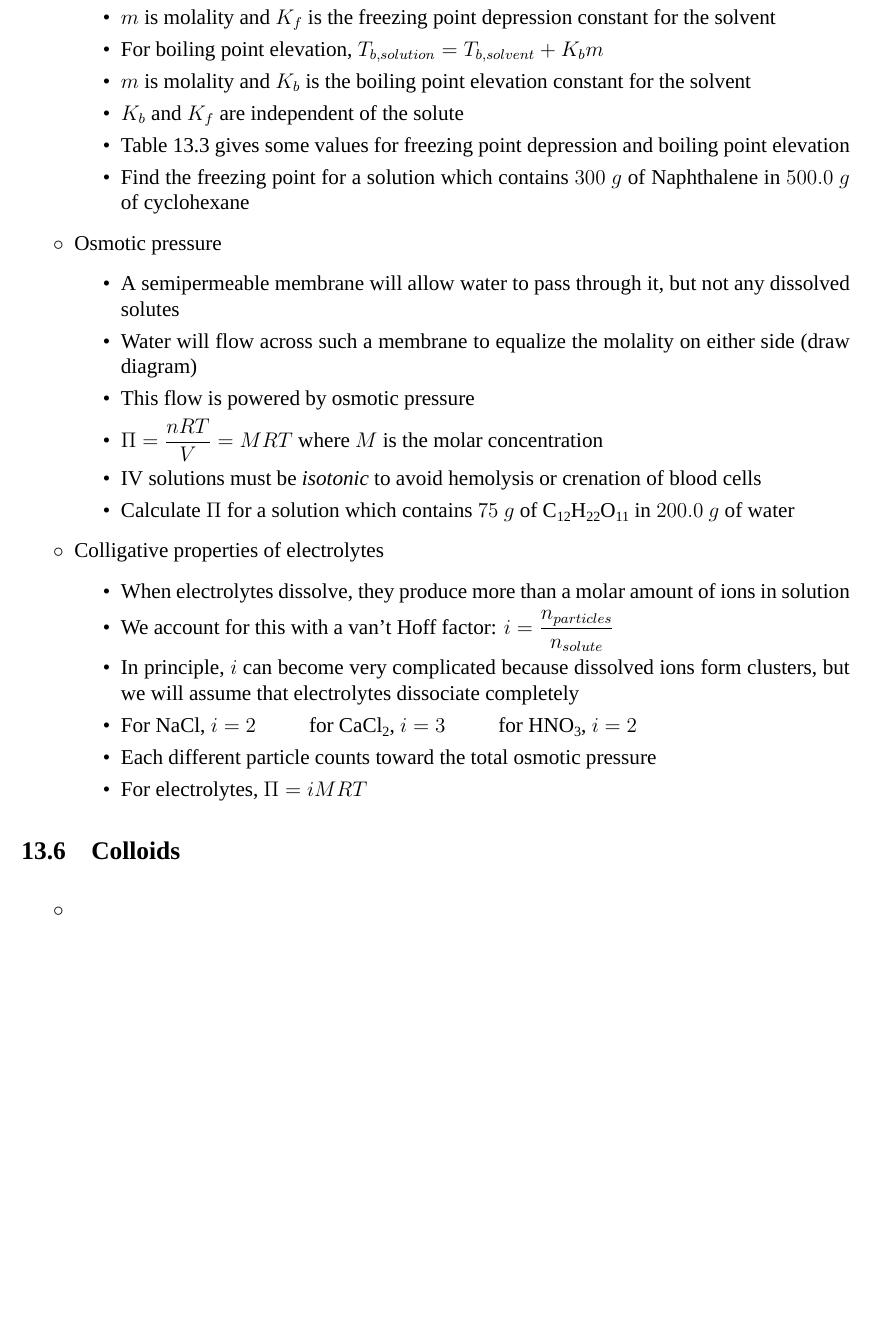
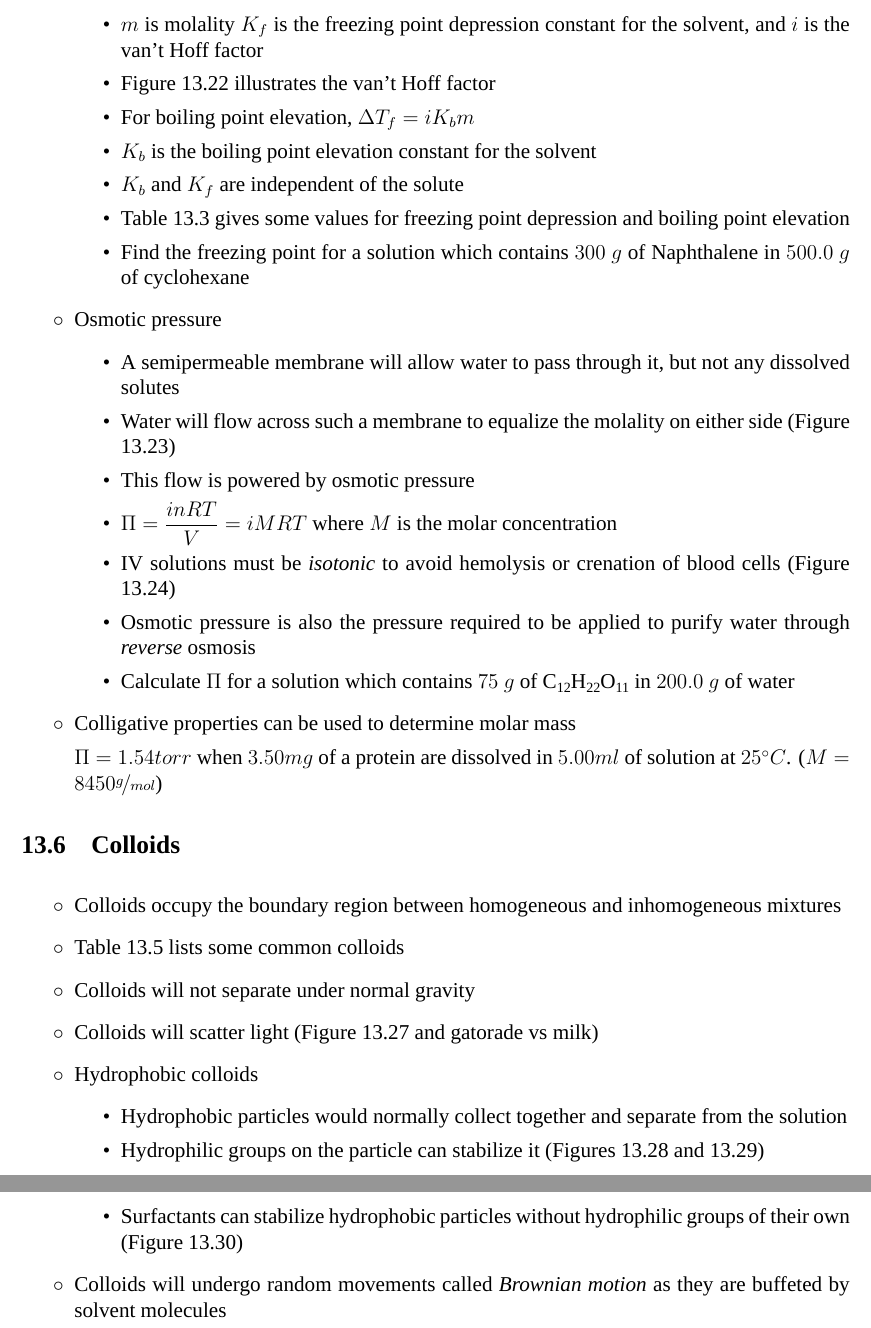
Before and after one commit to RowleyLab/1220, a LaTeX thesis (Notes/1220_Notes.tex): part of page 18 of 72 before the commit and two parts of pages 18 and 19 of 73 after it, the two joined at a grey line, cut so that both start at the same text, the shorter picture padded with empty space. Compiled offline with XeLaTeX; a missing font is replaced by an installed copy or a similar font.

Commit message:
Finish notes for 13, and add quiz 13.2

```diff
--- a/Notes/1220_Notes.tex
+++ b/Notes/1220_Notes.tex
@@ -505,6 +497,9 @@ There is a whole semester of material from 1210, and these are only the topics w
-		\item $m$ is molality and $K_f$ is the freezing point depression constant for the solvent
-		\item For boiling point elevation, $T_{b,solution}=T_{b,solvent}+K_bm$
-		\item $m$ is molality and $K_b$ is the boiling point elevation constant for the solvent
+		\item Figures 13.20 and 13.21 show how a solute can disrupt freezing and depress the freezing point
+    \item For freezing point depression, $\Delta T_{f} = -iK_fm$
+		\item $m$ is molality $K_f$ is the freezing point depression constant for the solvent, and $i$ is the van't Hoff factor
+    \item Figure 13.22 illustrates the van't Hoff factor
+		\item For boiling point elevation, $\Delta T_{f} = iK_bm$
+		\item $K_b$ is the boiling point elevation constant for the solvent
 		\item $K_b$ and $K_f$ are independent of the solute
 		\item Table 13.3 gives some values for freezing point depression and boiling point elevation
 		\item Find the freezing point for a solution which contains $300~g$ of Naphthalene in $500.0~g$ of cyclohexane
@@ -512,26 +507,31 @@ There is a whole semester of material from 1210, and these are only the topics w
 	\item Osmotic pressure
 	\begin{itemize}
 		\item A semipermeable membrane will allow water to pass through it, but not any dissolved solutes
-		\item Water will flow across such a membrane to equalize the molality on either side (draw diagram)
+		\item Water will flow across such a membrane to equalize the molality on either side (Figure 13.23)
 		\item This flow is powered by osmotic pressure
-		\item $\Pi = \dfrac{nRT}{V}=MRT$ where $M$ is the molar concentration
-		\item IV solutions must be \emph{isotonic} to avoid hemolysis or crenation of blood cells
+		\item $\Pi = \dfrac{inRT}{V}=iMRT$ where $M$ is the molar concentration
+		\item IV solutions must be \emph{isotonic} to avoid hemolysis or crenation of blood cells (Figure 13.24)
+    \item Osmotic pressure is also the pressure required to be applied to purify water through \emph{reverse} osmosis
 		\item Calculate $\Pi$ for a solution which contains $75~g$ of \ch{C12H22O11} in $200.0~g$ of water
 	\end{itemize}
-\item Colligative properties of electrolytes
+  \item Colligative properties can be used to determine molar mass
+
+        $\Pi=1.54 torr$ when $3.50mg$ of a protein are dissolved in $5.00ml$ of solution at $25^\circ C$. ($M=8450\nicefrac{g}{mol}$)
+\end{itemize}
+
+\section{Colloids}
+\begin{itemize}
+  \item Colloids occupy the boundary region between homogeneous and inhomogeneous mixtures
+  \item Table 13.5 lists some common colloids
+  \item Colloids will not separate under normal gravity
+  \item Colloids will scatter light (Figure 13.27 and gatorade vs milk)
+  \item Hydrophobic colloids
   \begin{itemize}
-    \item When electrolytes dissolve, they produce more than a molar amount of ions in solution
-    \item We account for this with a van't Hoff factor: $i=\dfrac{n_{particles}}{n_{solute}}$
-    \item In principle, $i$ can become very complicated because dissolved ions form clusters, but we will assume that electrolytes dissociate completely
-    \item For \ch{NaCl}, $i=2$ \hspace{2em} for \ch{CaCl2}, $i=3$ \hspace{2em} for \ch{HNO3}, $i=2$
-    \item Each different particle counts toward the total osmotic pressure
-    \item For electrolytes, $\Pi=iMRT$
+    \item Hydrophobic particles would normally collect together and separate from the solution
+    \item Hydrophilic groups on the particle can stabilize it (Figures 13.28 and 13.29)
+    \item Surfactants can stabilize hydrophobic particles without hydrophilic groups of their own (Figure 13.30)
   \end{itemize}
-\end{itemize}
-
-\section{Colloids}
-\begin{itemize}
-  \item ~
+  \item Colloids will undergo random movements called \emph{Brownian motion} as they are buffeted by solvent molecules
 \end{itemize}
 
 \chapter{Chemical Kinetics}
```
Also changed, not shown: Quizzes/13.2_Concentration.tex (renamed from Quizzes/OldQuizzes/13.1_Concentration.tex, +1 -1 lines), Notes/1220_Notes.pdf, Quizzes/13.2_Concentration.pdf (added), Quizzes/13.2_Key.pdf (renamed from Quizzes/OldQuizzes/13.1_Key.pdf), Quizzes/OldQuizzes/13.1_Concentration.pdf (deleted), Notes/1220_Notes.tex (25 more changed lines).
